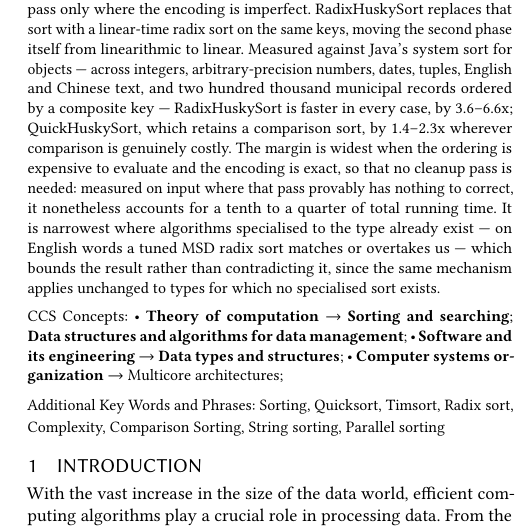
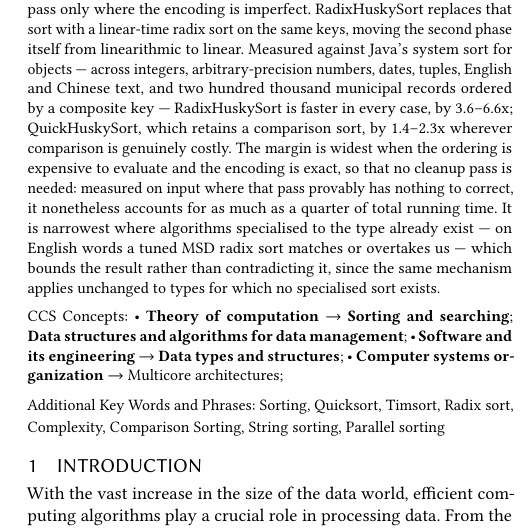
Before and after one commit to rchillyard/The-repository-formerly-known-as, a LaTeX paper (paper/HuskySort.tex): part of one column of page 1 of 15, cut so that both start at the same text. The pictures show the PDF file paper/HuskySort.pdf that the author committed with the source.

Commit message:
Scope the abstract's cleanup-pass claim to what both runs support
"A tenth to a quarter" is exact for the dedicated permits run and unsupported by the full
suite, where the smallest size gives 6.2%. Now "as much as a quarter", which holds under
both and keeps the force of the claim. Recorded as 0e; Sai Vineeth takes the abstract from
the branch tip, so it needs to be right here rather than negotiated separately.

Co-Authored-By: Claude Opus 5 <noreply@anthropic.com>

```diff
--- a/paper/HuskySort.tex
+++ b/paper/HuskySort.tex
@@ -280,7 +280,7 @@
     The margin is widest when the ordering is expensive to evaluate and the encoding is exact,
     so that no cleanup pass is needed:
     measured on input where that pass provably has nothing to correct,
-    it nonetheless accounts for a tenth to a quarter of total running time.
+    it nonetheless accounts for as much as a quarter of total running time.
     It is narrowest where algorithms specialised to the type already exist ---
     on English words a tuned MSD radix sort matches or overtakes us ---
     which bounds the result rather than contradicting it,
```
Also changed, not shown: paper/HuskySort.pdf.
